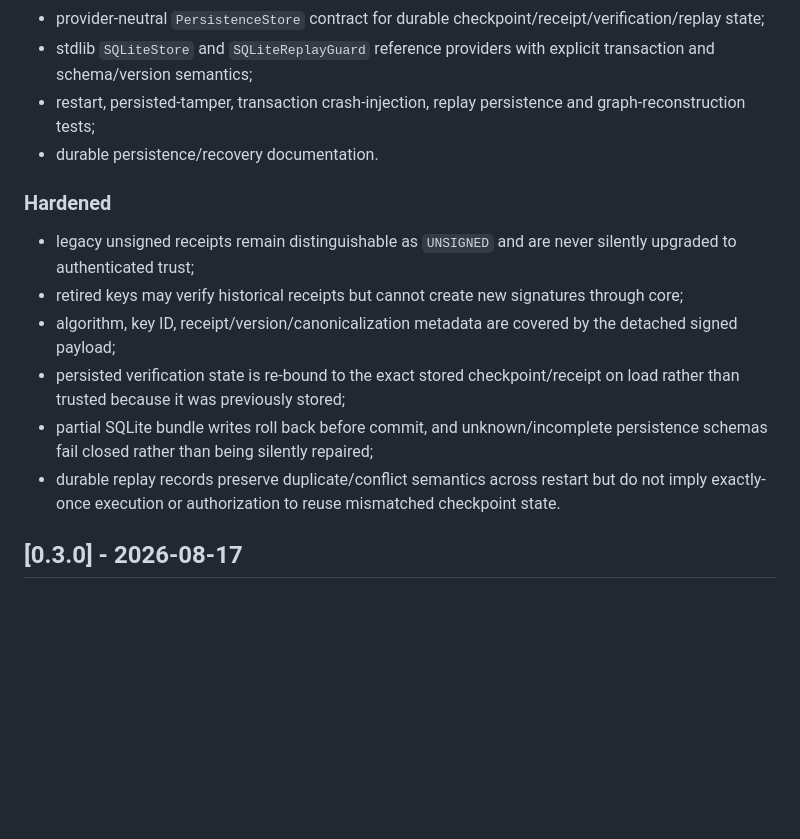
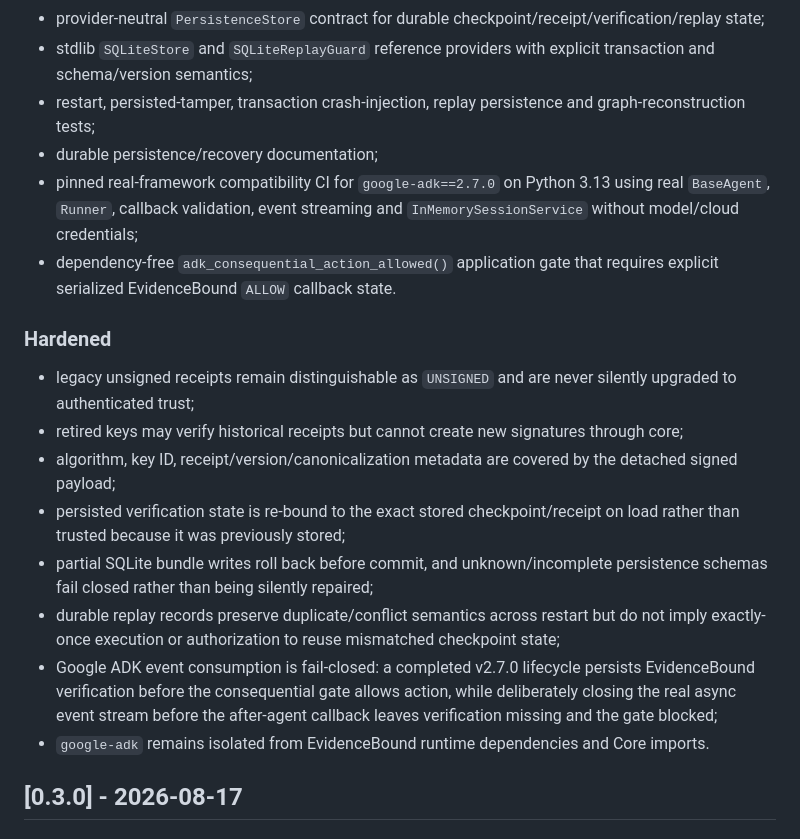
Before and after one commit to evidencebound/evidencebound-core, a Markdown page: CHANGELOG.md, the part around the change. Rendered like a GitHub page; blank space fills up the shorter version.

Commit message:
Record real Google ADK compatibility lane

```diff
--- a/CHANGELOG.md
+++ b/CHANGELOG.md
@@ -13,7 +13,9 @@ All notable changes are documented here. The project follows Semantic Versioning
 - provider-neutral `PersistenceStore` contract for durable checkpoint/receipt/verification/replay state;
 - stdlib `SQLiteStore` and `SQLiteReplayGuard` reference providers with explicit transaction and schema/version semantics;
 - restart, persisted-tamper, transaction crash-injection, replay persistence and graph-reconstruction tests;
-- durable persistence/recovery documentation.
+- durable persistence/recovery documentation;
+- pinned real-framework compatibility CI for `google-adk==2.7.0` on Python 3.13 using real `BaseAgent`, `Runner`, callback validation, event streaming and `InMemorySessionService` without model/cloud credentials;
+- dependency-free `adk_consequential_action_allowed()` application gate that requires explicit serialized EvidenceBound `ALLOW` callback state.
 
 ### Hardened
 - legacy unsigned receipts remain distinguishable as `UNSIGNED` and are never silently upgraded to authenticated trust;
@@ -21,7 +23,9 @@ All notable changes are documented here. The project follows Semantic Versioning
 - algorithm, key ID, receipt/version/canonicalization metadata are covered by the detached signed payload;
 - persisted verification state is re-bound to the exact stored checkpoint/receipt on load rather than trusted because it was previously stored;
 - partial SQLite bundle writes roll back before commit, and unknown/incomplete persistence schemas fail closed rather than being silently repaired;
-- durable replay records preserve duplicate/conflict semantics across restart but do not imply exactly-once execution or authorization to reuse mismatched checkpoint state.
+- durable replay records preserve duplicate/conflict semantics across restart but do not imply exactly-once execution or authorization to reuse mismatched checkpoint state;
+- Google ADK event consumption is fail-closed: a completed v2.7.0 lifecycle persists EvidenceBound verification before the consequential gate allows action, while deliberately closing the real async event stream before the after-agent callback leaves verification missing and the gate blocked;
+- `google-adk` remains isolated from EvidenceBound runtime dependencies and Core imports.
 
 ## [0.3.0] - 2026-08-17
 
```
